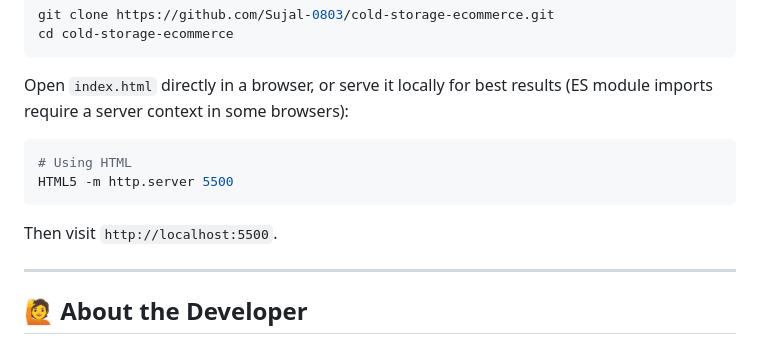
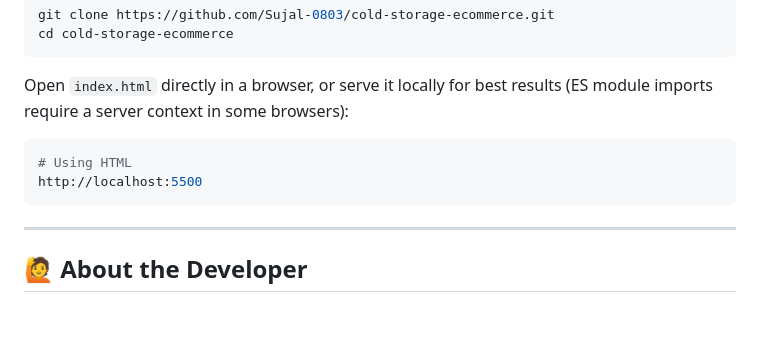
Before and after one commit to Sujal-0803/cold-storage-ecommerce, a Markdown page: README.md, the part around the change. Rendered like a GitHub page; blank space fills up the shorter version.

````diff
--- a/README.md
+++ b/README.md
@@ -116,10 +116,8 @@ Open `index.html` directly in a browser, or serve it locally for best results (E
 
 ```bash
 # Using HTML
-HTML5 -m http.server 5500
+http://localhost:5500
 ```
-
-Then visit `http://localhost:5500`.
 
 ---
 
````
